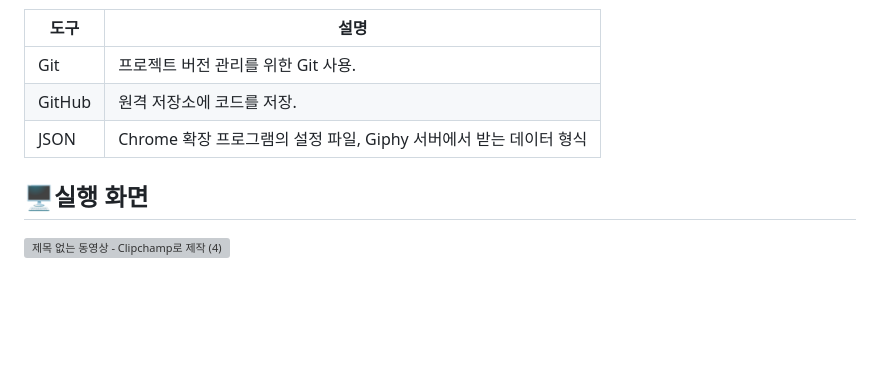
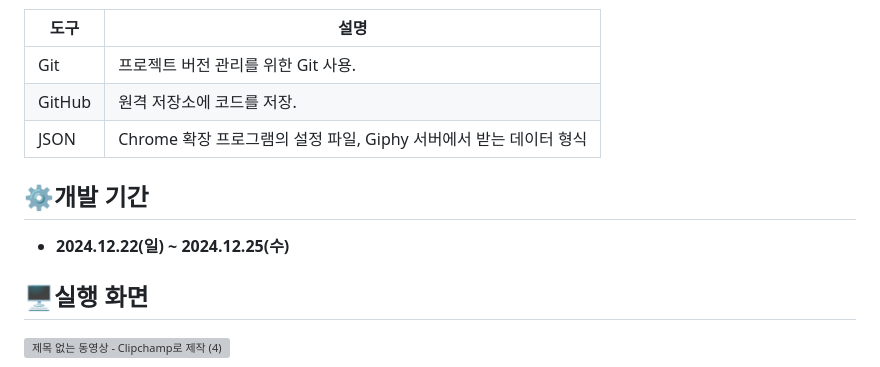
Before and after one commit to BaeSeong-min/GiphyNameIs, a Markdown page: README.md, the part around one of its changes. Drawn GitHub-style; blank space fills up the shorter version; grey boxes are pictures that could not be loaded.

Commit message:
Update README.md
README 수정

```diff
--- a/README.md
+++ b/README.md
@@ -51,6 +51,11 @@
 
 </br>
 
+## ⚙️개발 기간
+* **2024.12.22(일) ~ 2024.12.25(수)**
+
+</br>
+
 ## 🖥️실행 화면
 ![제목 없는 동영상 - Clipchamp로 제작 (4)](https://github.com/user-attachments/assets/04e03d52-b87c-4341-9afd-407aa6ea5975)
 
```
Also changed, not shown: other parts of README.md (+1 -1 lines).
